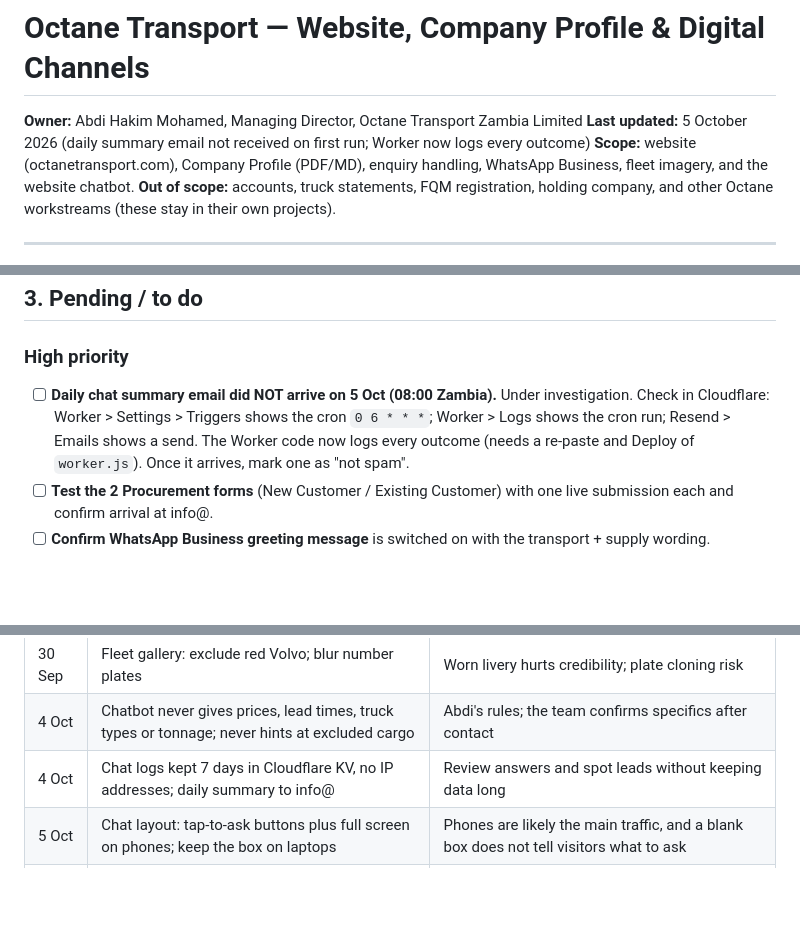
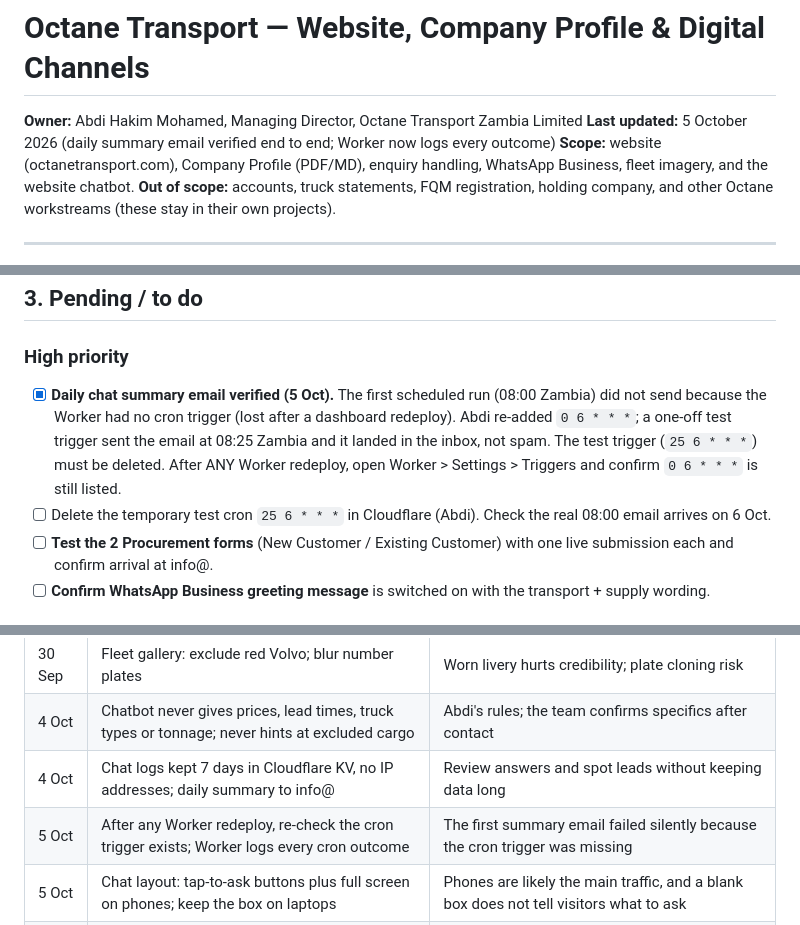
Before and after one commit to abdihakimmohamed07-jpg/my-first-project, a Markdown page: PROJECT.md, 3 parts joined by grey strips. GitHub-like rendering; blank space fills up the shorter version.

Commit message:
PROJECT.md: daily summary email verified; cron must be re-checked after redeploys
Co-Authored-By: Claude Sonnet 5.5 <noreply@anthropic.com>
Claude-Session: https://claude.ai/code/session_01AtR8RohwMSENsPiSb76gaF

```diff
--- a/PROJECT.md
+++ b/PROJECT.md
@@ -1,7 +1,7 @@
 # Octane Transport — Website, Company Profile & Digital Channels
 
 **Owner:** Abdi Hakim Mohamed, Managing Director, Octane Transport Zambia Limited
-**Last updated:** 5 October 2026 (daily summary email not received on first run; Worker now logs every outcome)
+**Last updated:** 5 October 2026 (daily summary email verified end to end; Worker now logs every outcome)
 **Scope:** website (octanetransport.com), Company Profile (PDF/MD), enquiry handling, WhatsApp Business, fleet imagery, and the website chatbot.
 **Out of scope:** accounts, truck statements, FQM registration, holding company, and other Octane workstreams (these stay in their own projects).
 
@@ -61,7 +61,8 @@
 ## 3. Pending / to do
 
 ### High priority
-- [ ] **Daily chat summary email did NOT arrive on 5 Oct (08:00 Zambia).** Under investigation. Check in Cloudflare: Worker > Settings > Triggers shows the cron `0 6 * * *`; Worker > Logs shows the cron run; Resend > Emails shows a send. The Worker code now logs every outcome (needs a re-paste and Deploy of `worker.js`). Once it arrives, mark one as "not spam".
+- [x] **Daily chat summary email verified (5 Oct).** The first scheduled run (08:00 Zambia) did not send because the Worker had no cron trigger (lost after a dashboard redeploy). Abdi re-added `0 6 * * *`; a one-off test trigger sent the email at 08:25 Zambia and it landed in the inbox, not spam. The test trigger (`25 6 * * *`) must be deleted. After ANY Worker redeploy, open Worker > Settings > Triggers and confirm `0 6 * * *` is still listed.
+- [ ] Delete the temporary test cron `25 6 * * *` in Cloudflare (Abdi). Check the real 08:00 email arrives on 6 Oct.
 - [ ] **Test the 2 Procurement forms** (New Customer / Existing Customer) with one live submission each and confirm arrival at info@.
 - [ ] **Confirm WhatsApp Business greeting message** is switched on with the transport + supply wording.
 
@@ -99,6 +100,7 @@
 | 30 Sep | Fleet gallery: exclude red Volvo; blur number plates | Worn livery hurts credibility; plate cloning risk |
 | 4 Oct | Chatbot never gives prices, lead times, truck types or tonnage; never hints at excluded cargo | Abdi's rules; the team confirms specifics after contact |
 | 4 Oct | Chat logs kept 7 days in Cloudflare KV, no IP addresses; daily summary to info@ | Review answers and spot leads without keeping data long |
+| 5 Oct | After any Worker redeploy, re-check the cron trigger exists; Worker logs every cron outcome | The first summary email failed silently because the cron trigger was missing |
 | 5 Oct | Chat layout: tap-to-ask buttons plus full screen on phones; keep the box on laptops | Phones are likely the main traffic, and a blank box does not tell visitors what to ask |
 | 5 Oct | **Every change updates PROJECT.md in the same pull request** (Abdi authorised this without asking each time) | One status file that every session starts from |
 | 4 Oct | Daily email via Resend (free), not Web3Forms | Web3Forms free plan blocks server-side sends; quote form still uses Web3Forms from the browser |
```
